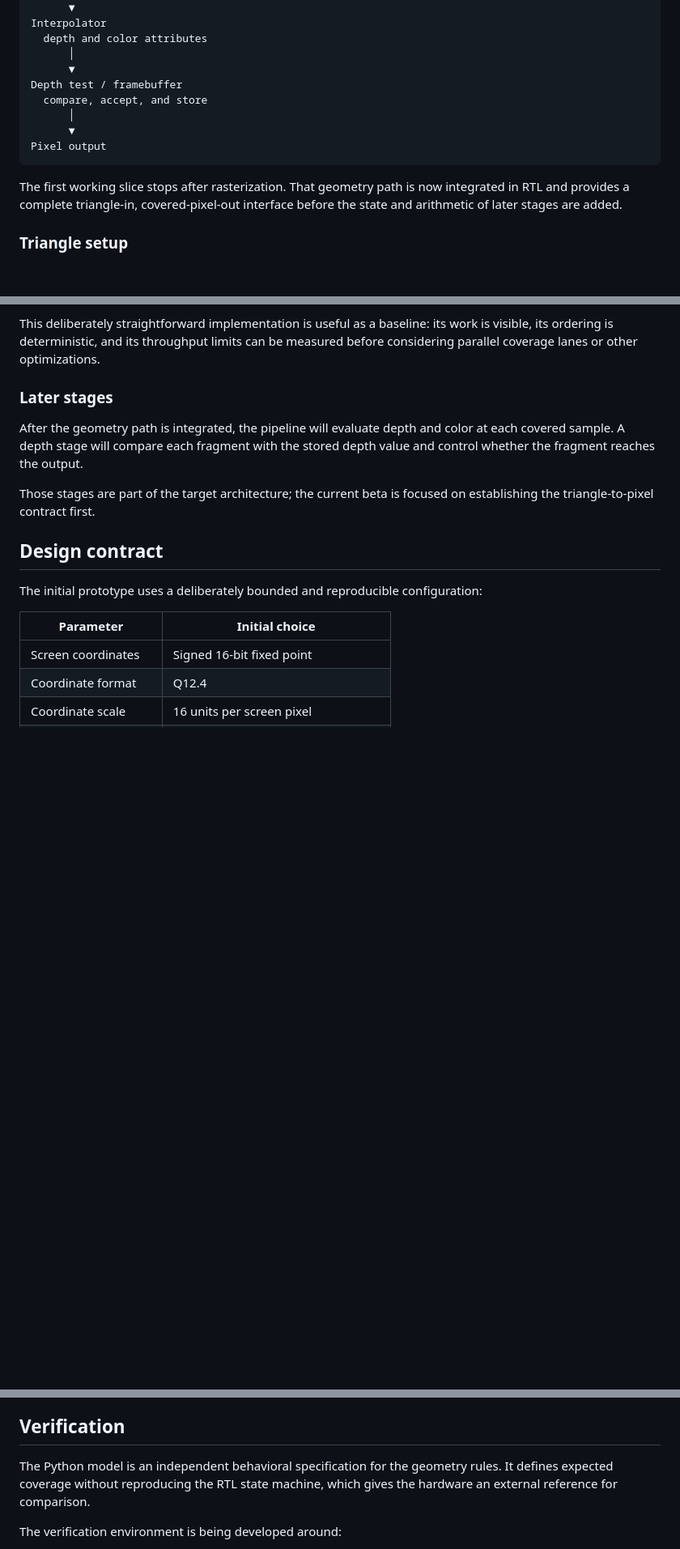
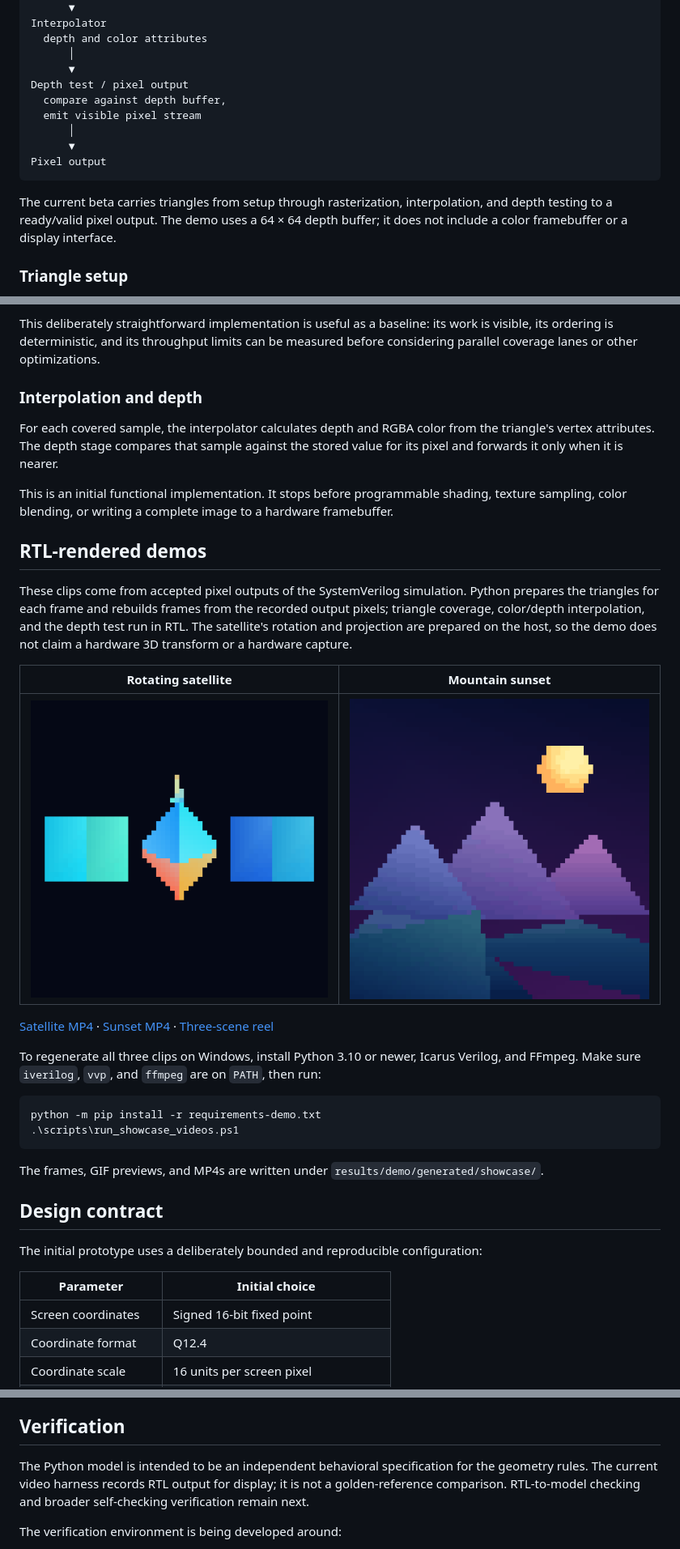
Before and after one commit to vaughaningram/graphics-accelerator, a Markdown page: README.md, 3 parts joined by grey strips. Shown at 81% size. Drawn GitHub-style; pictures changed too: docs/media/rtl_satellite.gif (added), docs/media/rtl_sunset.gif (added); blank space fills up the shorter version.

Commit message:
demo: add RTL-rendered video showcase

````diff
--- a/README.md
+++ b/README.md
@@ -52,16 +53,18 @@ Interpolator
   depth and color attributes
       │
       ▼
-Depth test / framebuffer
-  compare, accept, and store
+Depth test / pixel output
+  compare against depth buffer,
+  emit visible pixel stream
       │
       ▼
 Pixel output
 ```
 
-The first working slice stops after rasterization. That geometry path is now
-integrated in RTL and provides a complete triangle-in, covered-pixel-out
-interface before the state and arithmetic of later stages are added.
+The current beta carries triangles from setup through rasterization,
+interpolation, and depth testing to a ready/valid pixel output. The demo uses a
+64 × 64 depth buffer; it does not include a color framebuffer or a display
+interface.
 
 ### Triangle setup
 
@@ -80,14 +83,42 @@ This deliberately straightforward implementation is useful as a baseline: its
 work is visible, its ordering is deterministic, and its throughput limits can
 be measured before considering parallel coverage lanes or other optimizations.
 
-### Later stages
+### Interpolation and depth
 
-After the geometry path is integrated, the pipeline will evaluate depth and
-color at each covered sample. A depth stage will compare each fragment with the
-stored depth value and control whether the fragment reaches the output.
+For each covered sample, the interpolator calculates depth and RGBA color from
+the triangle's vertex attributes. The depth stage compares that sample against
+the stored value for its pixel and forwards it only when it is nearer.
 
-Those stages are part of the target architecture; the current beta is focused
-on establishing the triangle-to-pixel contract first.
+This is an initial functional implementation. It stops before programmable
+shading, texture sampling, color blending, or writing a complete image to a
+hardware framebuffer.
+
+## RTL-rendered demos
+
+These clips come from accepted pixel outputs of the SystemVerilog simulation.
+Python prepares the triangles for each frame and rebuilds frames from the
+recorded output pixels; triangle coverage, color/depth interpolation, and the
+depth test run in RTL. The satellite's rotation and projection are prepared on
+the host, so the demo does not claim a hardware 3D transform or a hardware
+capture.
+
+| Rotating satellite | Mountain sunset |
+| --- | --- |
+| ![Rotating satellite rendered from RTL pixel output](docs/media/rtl_satellite.gif) | ![Mountain sunset rendered from RTL pixel output](docs/media/rtl_sunset.gif) |
+
+[Satellite MP4](docs/media/rtl_satellite.mp4) · [Sunset MP4](docs/media/rtl_sunset.mp4) · [Three-scene reel](docs/media/rtl_demo_reel.mp4)
+
+To regenerate all three clips on Windows, install Python 3.10 or newer,
+Icarus Verilog, and FFmpeg. Make sure `iverilog`, `vvp`, and `ffmpeg` are on
+`PATH`, then run:
+
+```powershell
+python -m pip install -r requirements-demo.txt
+.\scripts\run_showcase_videos.ps1
+```
+
+The frames, GIF previews, and MP4s are written under
+`results/demo/generated/showcase/`.
 
 ## Design contract
 
@@ -128,9 +159,10 @@ consistent while the pipeline advances normally or waits on a stalled consumer.
 
 ## Verification
 
-The Python model is an independent behavioral specification for the geometry
-rules. It defines expected coverage without reproducing the RTL state machine,
-which gives the hardware an external reference for comparison.
+The Python model is intended to be an independent behavioral specification for
+the geometry rules. The current video harness records RTL output for display;
+it is not a golden-reference comparison. RTL-to-model checking and broader
+self-checking verification remain next.
 
 The verification environment is being developed around:
 
````
Also changed, not shown: other parts of README.md (+12 -11 lines), 12 other files.
